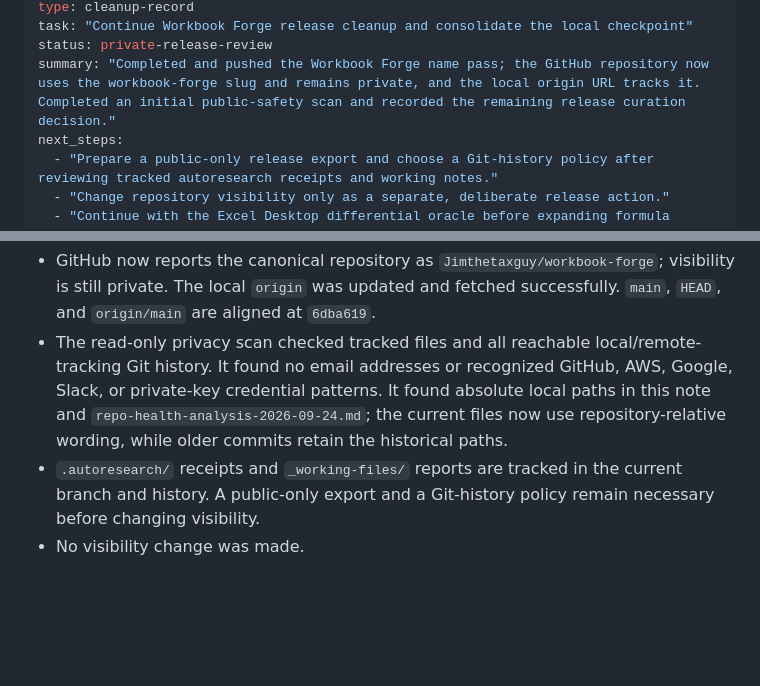
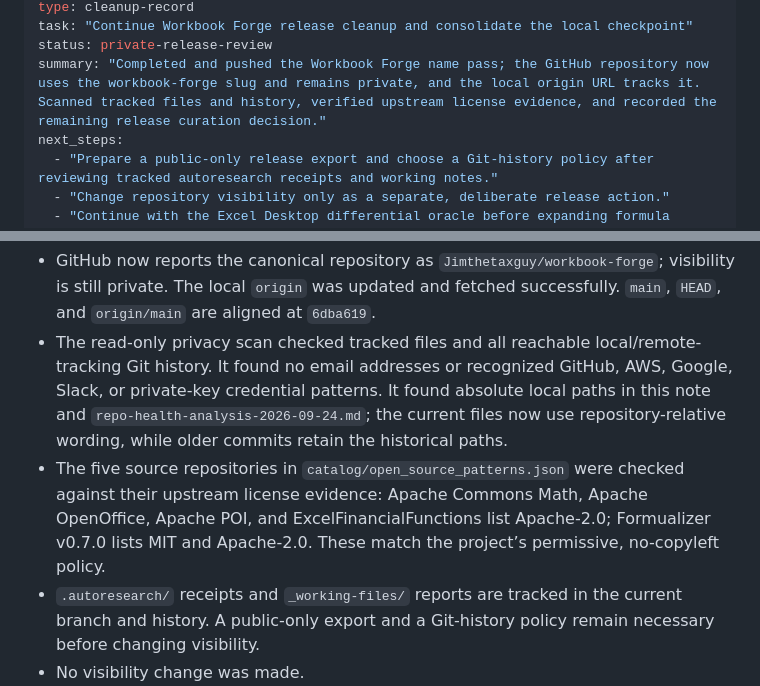
Before and after one commit to Jimthetaxguy/workbook-forge, a Markdown page: _working-files/repo-cleanup-2026-09-25.md, 2 parts joined by grey strips. Drawn GitHub-style; blank space fills up the shorter version.

Commit message:
docs: record upstream license provenance review

```diff
--- a/_working-files/repo-cleanup-2026-09-25.md
+++ b/_working-files/repo-cleanup-2026-09-25.md
@@ -6,7 +6,7 @@ date: "2026-09-27T16:47:03-04:00"
 type: cleanup-record
 task: "Continue Workbook Forge release cleanup and consolidate the local checkpoint"
 status: private-release-review
-summary: "Completed and pushed the Workbook Forge name pass; the GitHub repository now uses the workbook-forge slug and remains private, and the local origin URL tracks it. Completed an initial public-safety scan and recorded the remaining release curation decision."
+summary: "Completed and pushed the Workbook Forge name pass; the GitHub repository now uses the workbook-forge slug and remains private, and the local origin URL tracks it. Scanned tracked files and history, verified upstream license evidence, and recorded the remaining release curation decision."
 next_steps:
   - "Prepare a public-only release export and choose a Git-history policy after reviewing tracked autoresearch receipts and working notes."
   - "Change repository visibility only as a separate, deliberate release action."
@@ -23,6 +23,7 @@ workspace: "."
 
 - GitHub now reports the canonical repository as `Jimthetaxguy/workbook-forge`; visibility is still private. The local `origin` was updated and fetched successfully. `main`, `HEAD`, and `origin/main` are aligned at `6dba619`.
 - The read-only privacy scan checked tracked files and all reachable local/remote-tracking Git history. It found no email addresses or recognized GitHub, AWS, Google, Slack, or private-key credential patterns. It found absolute local paths in this note and `repo-health-analysis-2026-09-24.md`; the current files now use repository-relative wording, while older commits retain the historical paths.
+- The five source repositories in `catalog/open_source_patterns.json` were checked against their upstream license evidence: Apache Commons Math, Apache OpenOffice, Apache POI, and ExcelFinancialFunctions list Apache-2.0; Formualizer v0.7.0 lists MIT and Apache-2.0. These match the project’s permissive, no-copyleft policy.
 - `.autoresearch/` receipts and `_working-files/` reports are tracked in the current branch and history. A public-only export and a Git-history policy remain necessary before changing visibility.
 - No visibility change was made.
 
```
Also changed, not shown: other parts of _working-files/repo-cleanup-2026-09-25.md (+2 -2 lines), CONTEXT.md (+2 -2 lines).
